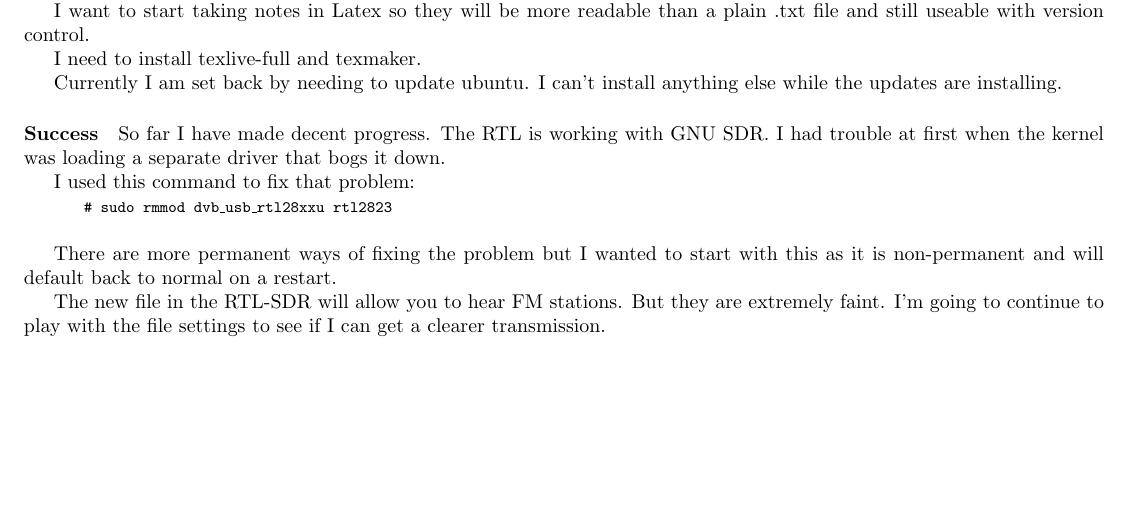
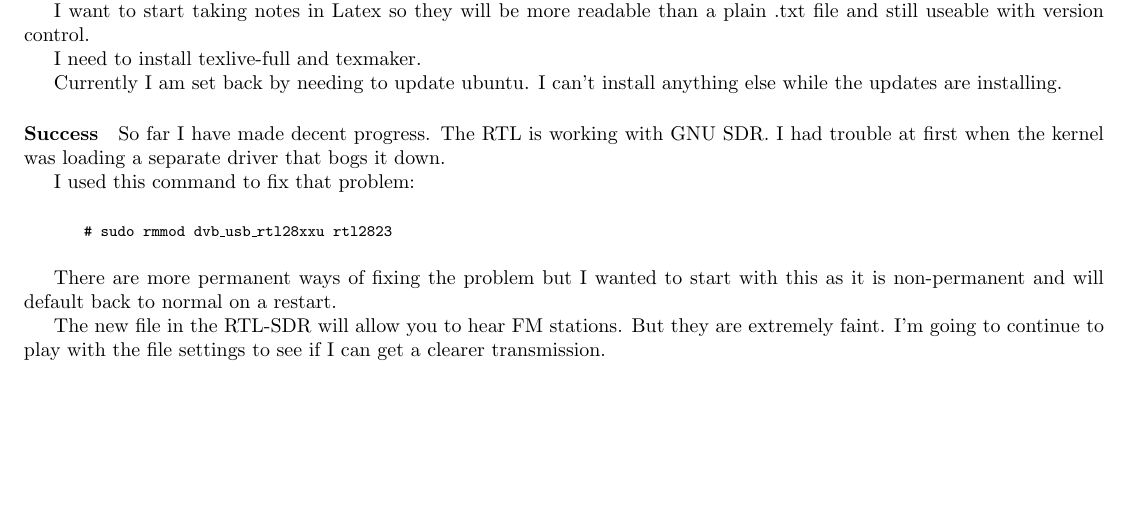
Before and after one commit to Zheng0825/SDR, a LaTeX document (Notes/notes.tex): part of page 3 of 5, cut so that both start at the same text. Compiled offline with pdfLaTeX.

Commit message:
Fixed the latex issue of having line endings in the shellcmds

```diff
--- a/Notes/notes.tex
+++ b/Notes/notes.tex
@@ -1,6 +1,6 @@
 \documentclass{article}
 
-\newcommand{\shellcmd}[1]{\indent\indent\texttt{\footnotesize\# #1}\\}
+\newcommand{\shellcmd}[1]{\\\\\indent\indent\texttt{\footnotesize\# #1}\\}
 \usepackage{hyperref}
 \usepackage{listings}
 \usepackage[margin=0.5in]{geometry}
```
Also changed, not shown: Notes/notes.pdf, Notes/notes.tex (1 more changed lines).
